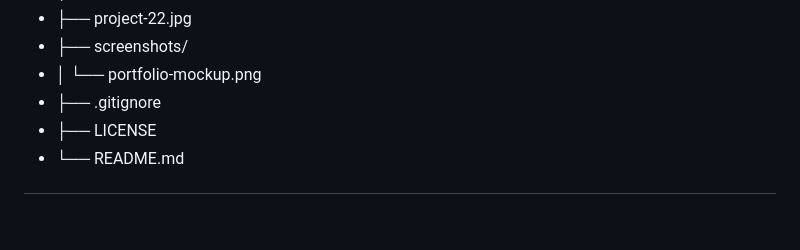
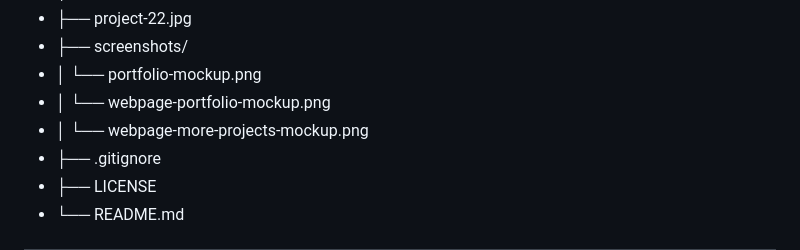
Before and after one commit to xAndreiix/Andrei-Iliescu-Portfolio, a Markdown page: README.md, the part around the change printed below. GitHub-like rendering; blank space fills up the shorter version.

```diff
--- a/README.md
+++ b/README.md
@@ -91,6 +98,8 @@ Acest website este realizat exclusiv în HTML și CSS, fără framework-uri sau
 - ├── project-22.jpg
 - ├── screenshots/
 - │   └── portfolio-mockup.png
+- │   └── webpage-portfolio-mockup.png
+- │   └── webpage-more-projects-mockup.png
 - ├── .gitignore
 - ├── LICENSE
 - └── README.md
```
Also changed, not shown: other parts of README.md (+7 -0 lines).
